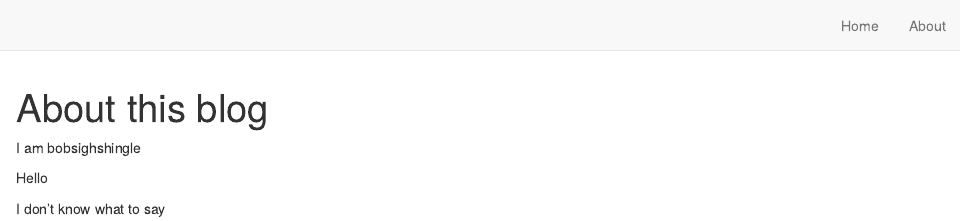
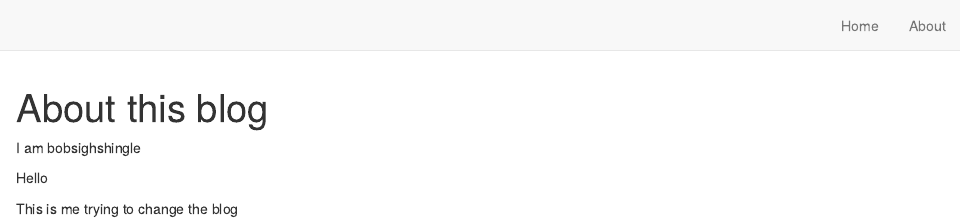
Before and after one commit to bob-sighshingle/First-Blog, an R Markdown document (about.Rmd): the page in a window 1100 px wide, from its top. Rendered offline with R 4.5, knitr and Pandoc, with nearby package versions; drawn as R Markdown's standard HTML page in place of the format the file asks for.

Commit message:
This is me trying to change the blog

```diff
--- a/about.Rmd
+++ b/about.Rmd
@@ -12,4 +12,4 @@ I am bobsighshingle
 
 Hello
 
-I don't know what to say
+This is me trying to change the blog
```
Also changed, not shown: 2 other files.
